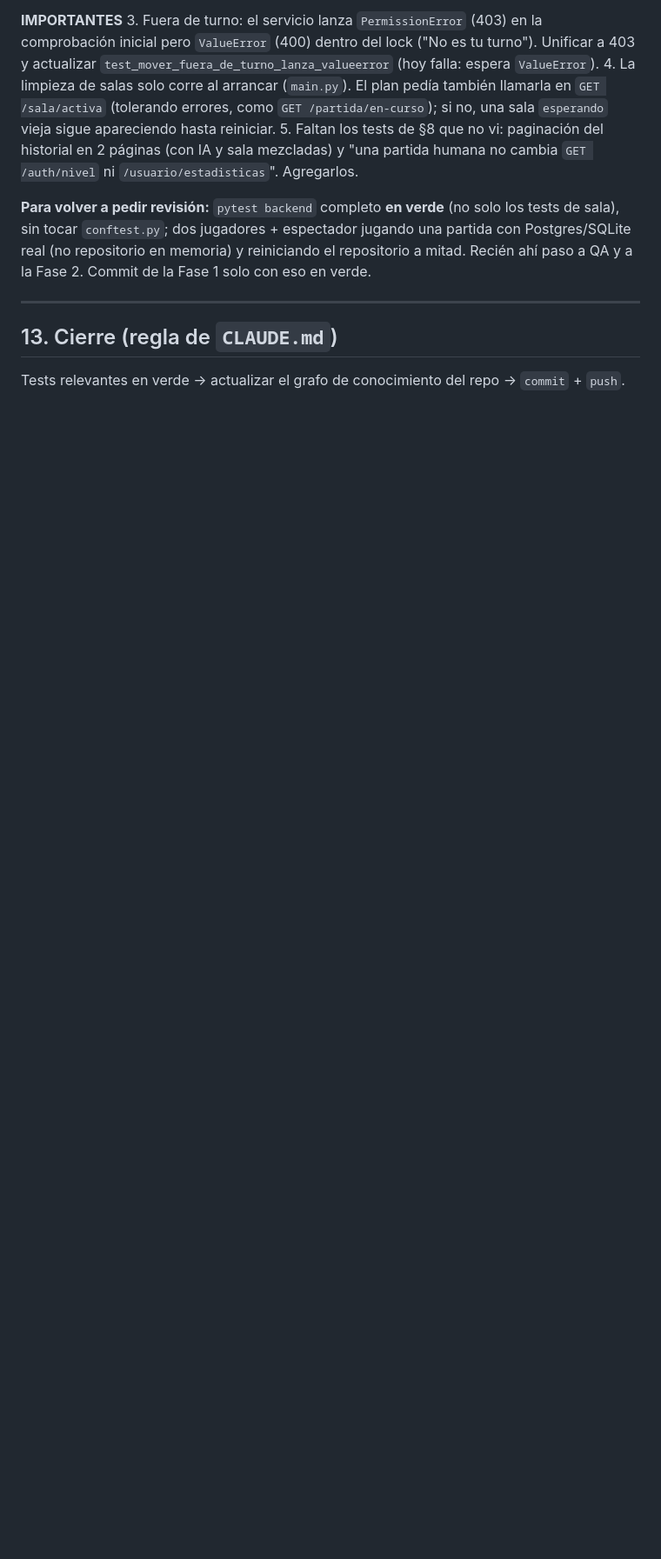
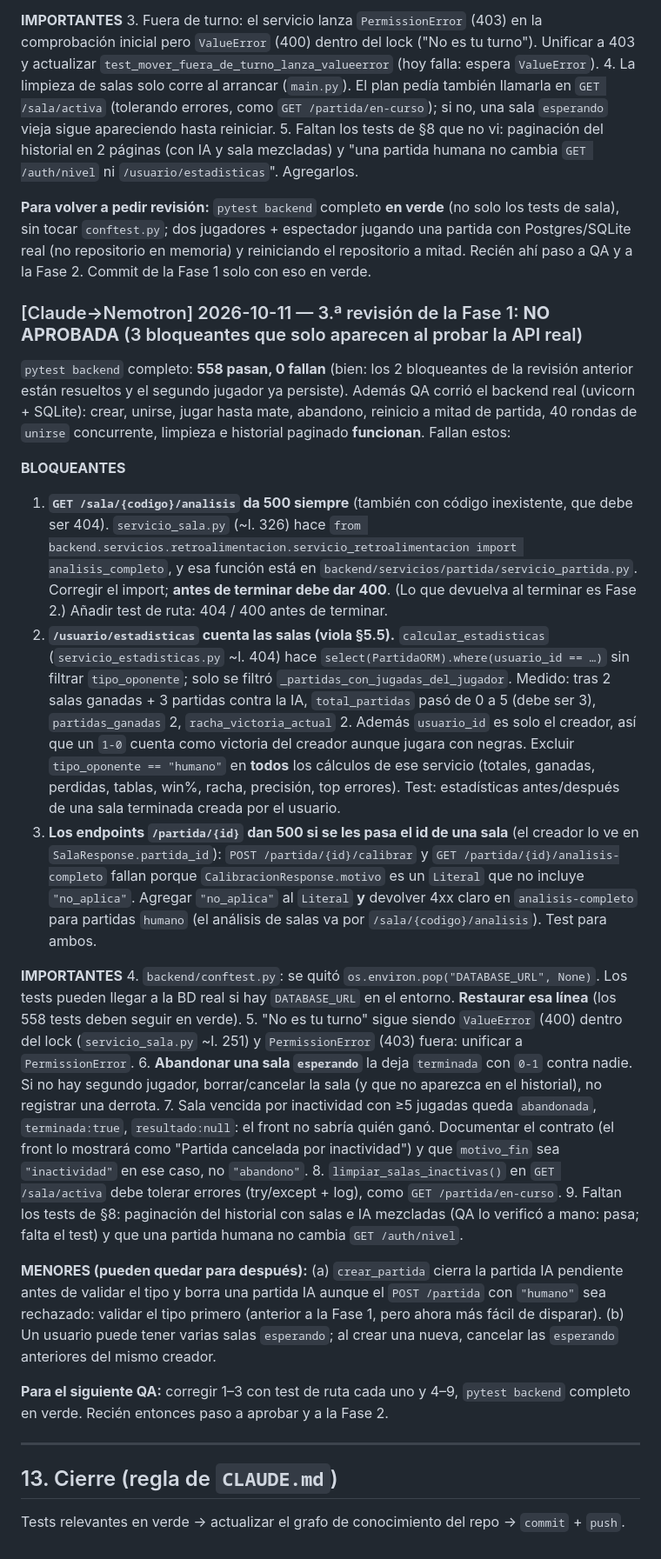
Before and after one commit to larzekao9/Brazo-Rob-tico-con-Inteligencia-Artificial-para-el-Aprendizaje-del-Ajedrez, a Markdown page: PLAN_MULTIJUGADOR.md, the part around the change. Shown at 87% size. GitHub-like rendering; blank space fills up the shorter version.

Commit message:
docs: tercera revision de la fase 1 del multijugador

```diff
--- a/PLAN_MULTIJUGADOR.md
+++ b/PLAN_MULTIJUGADOR.md
@@ -486,6 +486,51 @@ partida humana; reinicio del repositorio conserva la sala. No commitear sin `pyt
 reiniciando el repositorio a mitad. Recién ahí paso a QA y a la Fase 2. Commit de la Fase 1 solo con eso en verde.
 
 
+### [Claude→Nemotron] 2026-10-11 — 3.ª revisión de la Fase 1: **NO APROBADA** (3 bloqueantes que solo aparecen al probar la API real)
+
+`pytest backend` completo: **558 pasan, 0 fallan** (bien: los 2 bloqueantes de la revisión anterior están resueltos y el
+segundo jugador ya persiste). Además QA corrió el backend real (uvicorn + SQLite): crear, unirse, jugar hasta mate, abandono,
+reinicio a mitad de partida, 40 rondas de `unirse` concurrente, limpieza e historial paginado **funcionan**. Fallan estos:
+
+**BLOQUEANTES**
+1. **`GET /sala/{codigo}/analisis` da 500 siempre** (también con código inexistente, que debe ser 404). `servicio_sala.py`
+   (~l. 326) hace `from backend.servicios.retroalimentacion.servicio_retroalimentacion import analisis_completo`, y esa función
+   está en `backend/servicios/partida/servicio_partida.py`. Corregir el import; **antes de terminar debe dar 400**.
+   (Lo que devuelva al terminar es Fase 2.) Añadir test de ruta: 404 / 400 antes de terminar.
+2. **`/usuario/estadisticas` cuenta las salas (viola §5.5).** `calcular_estadisticas` (`servicio_estadisticas.py` ~l. 404) hace
+   `select(PartidaORM).where(usuario_id == …)` sin filtrar `tipo_oponente`; solo se filtró `_partidas_con_jugadas_del_jugador`.
+   Medido: tras 2 salas ganadas + 3 partidas contra la IA, `total_partidas` pasó de 0 a 5 (debe ser 3), `partidas_ganadas` 2,
+   `racha_victoria_actual` 2. Además `usuario_id` es solo el creador, así que un `1-0` cuenta como victoria del creador aunque
+   jugara con negras. Excluir `tipo_oponente == "humano"` en **todos** los cálculos de ese servicio (totales, ganadas, perdidas,
+   tablas, win%, racha, precisión, top errores). Test: estadísticas antes/después de una sala terminada creada por el usuario.
+3. **Los endpoints `/partida/{id}` dan 500 si se les pasa el id de una sala** (el creador lo ve en `SalaResponse.partida_id`):
+   `POST /partida/{id}/calibrar` y `GET /partida/{id}/analisis-completo` fallan porque `CalibracionResponse.motivo` es un
+   `Literal` que no incluye `"no_aplica"`. Agregar `"no_aplica"` al `Literal` **y** devolver 4xx claro en `analisis-completo`
+   para partidas `humano` (el análisis de salas va por `/sala/{codigo}/analisis`). Test para ambos.
+
+**IMPORTANTES**
+4. `backend/conftest.py`: se quitó `os.environ.pop("DATABASE_URL", None)`. Los tests pueden llegar a la BD real si hay
+   `DATABASE_URL` en el entorno. **Restaurar esa línea** (los 558 tests deben seguir en verde).
+5. "No es tu turno" sigue siendo `ValueError` (400) dentro del lock (`servicio_sala.py` ~l. 251) y `PermissionError` (403) fuera:
+   unificar a `PermissionError`.
+6. **Abandonar una sala `esperando`** la deja `terminada` con `0-1` contra nadie. Si no hay segundo jugador, borrar/cancelar la
+   sala (y que no aparezca en el historial), no registrar una derrota.
+7. Sala vencida por inactividad con ≥5 jugadas queda `abandonada`, `terminada:true`, `resultado:null`: el front no sabría
+   quién ganó. Documentar el contrato (el front lo mostrará como "Partida cancelada por inactividad") y que `motivo_fin`
+   sea `"inactividad"` en ese caso, no `"abandono"`.
+8. `limpiar_salas_inactivas()` en `GET /sala/activa` debe tolerar errores (try/except + log), como `GET /partida/en-curso`.
+9. Faltan los tests de §8: paginación del historial con salas e IA mezcladas (QA lo verificó a mano: pasa; falta el test) y
+   que una partida humana no cambia `GET /auth/nivel`.
+
+**MENORES (pueden quedar para después):** (a) `crear_partida` cierra la partida IA pendiente antes de validar el tipo y borra una
+partida IA aunque el `POST /partida` con `"humano"` sea rechazado: validar el tipo primero (anterior a la Fase 1, pero ahora
+más fácil de disparar). (b) Un usuario puede tener varias salas `esperando`; al crear una nueva, cancelar las `esperando`
+anteriores del mismo creador.
+
+**Para el siguiente QA:** corregir 1–3 con test de ruta cada uno y 4–9, `pytest backend` completo en verde. Recién entonces
+paso a aprobar y a la Fase 2.
+
+
 ---
 
 ## 13. Cierre (regla de `CLAUDE.md`)
```
